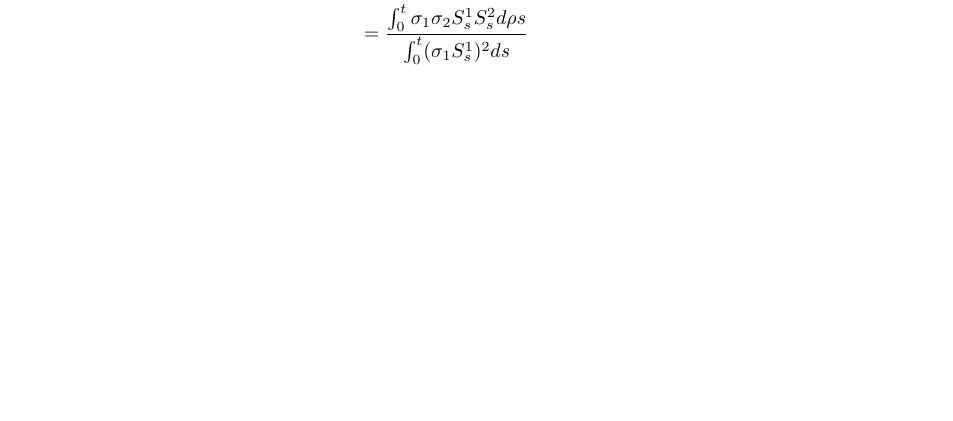
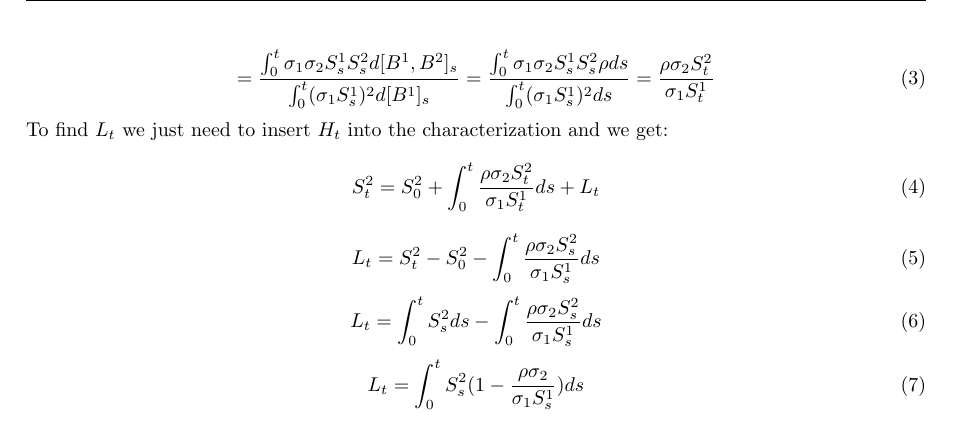
Before and after one commit to lampe142/CTF2, a LaTeX document (ex1/ex2.tex): part of page 2 of 2, cut so that both start at the same text, the shorter picture padded with empty space. Compiled offline with pdfLaTeX.

Commit message:
continued exercise 2b

```diff
--- a/ex1/ex2.tex
+++ b/ex1/ex2.tex
@@ -36,2 +41,19 @@ H_t &= \frac{[S^1, S^2]_t}{[S^1]_t} \\
+\begin{equation}
+ = \frac{\int_0^t \sigma_1 \sigma_2 S_s^1 S_s^2 d [B^1, B^2]_s}{\int_0^t (\sigma_1 S_s^1)^2 d [B^1]_s} = \frac{\int_0^t \sigma_1 \sigma_2 S_s^1 S_s^2 \rho d s}{\int_0^t (\sigma_1 S_s^1)^2 d s} = \frac{ \rho \sigma_2 S_t^2}{\sigma_1 S_t^1}
+\end{equation}
+
+To find $L_t$ we just need to insert $H_t$ into the characterization and we get:
+\begin{equation}
+S^2_t =  S_0^2 + \int_0^t \frac{ \rho \sigma_2 S_t^2}{\sigma_1 S_t^1} d s + L_t
+\end{equation}
+\begin{equation}
+L_t = S^2_t - S_0^2 - \int_0^t \frac{ \rho \sigma_2 S_s^2}{\sigma_1 S_s^1} d s
+\end{equation}
+\begin{equation}
+L_t = \int_0^t S^2_s d s - \int_0^t \frac{ \rho \sigma_2 S_s^2}{\sigma_1 S_s^1} d s
+\end{equation}
+\begin{equation}
+L_t = \int_0^t S^2_s (1 - \frac{ \rho \sigma_2}{\sigma_1 S_s^1}) d s
+\end{equation}
 
 \end{document}
```
Also changed, not shown: ex1/ex2.tex (17 more changed lines), 1 other file.
